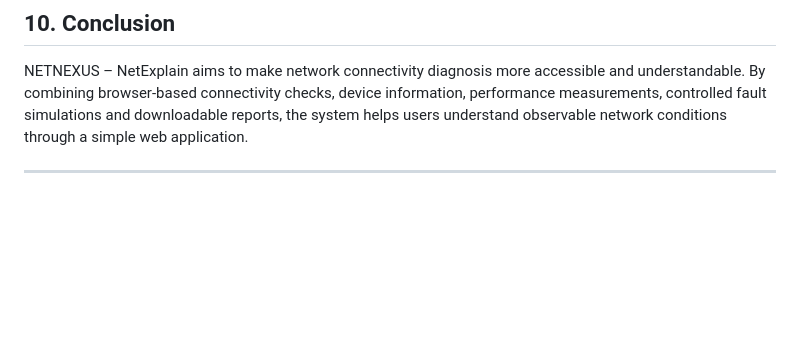
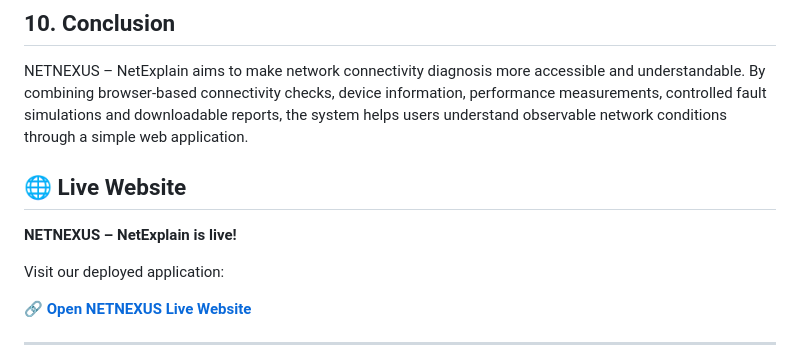
Before and after one commit to AKULAHEMANTH44/A3-PS015-TC086, a Markdown page: README.md, the part around the change. GitHub-like rendering; blank space fills up the shorter version.

Commit message:
Update README with live website link
Added live website link for NETNEXUS – NetExplain.

```diff
--- a/README.md
+++ b/README.md
@@ -123,6 +123,14 @@ Browser-reported connection information may also vary depending on browser suppo
 ## 10. Conclusion
 
 NETNEXUS – NetExplain aims to make network connectivity diagnosis more accessible and understandable. By combining browser-based connectivity checks, device information, performance measurements, controlled fault simulations and downloadable reports, the system helps users understand observable network conditions through a simple web application.
+## 🌐 Live Website
+
+**NETNEXUS – NetExplain is live!**
+
+Visit our deployed application:
+
+🔗 **[Open NETNEXUS Live Website](https://a3-ps015-tc086.onrender.com/)**
+
 
 ---
 
```
